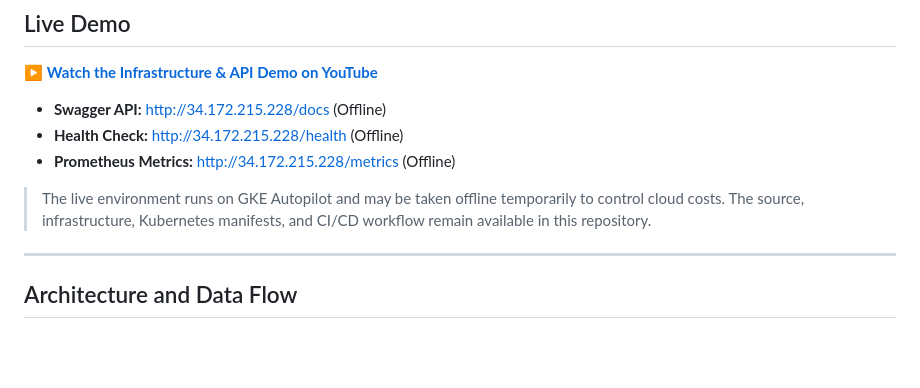
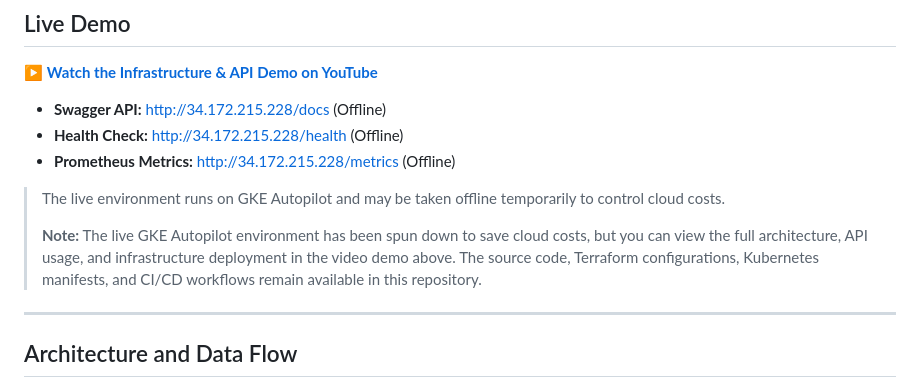
Before and after one commit to PrakritiGupta06/tunestack, a Markdown page: README.md, the part around the change. GitHub-like rendering; blank space fills up the shorter version.

Commit message:
Add detailed Note explaining spun down environment
Co-authored-by: arena-agent <297053741+arena-agent@users.noreply.github.com>

```diff
--- a/README.md
+++ b/README.md
@@ -10,7 +10,9 @@ A production-style, cloud-native music recommendation API built with Python, Fas
 - **Health Check:** [http://34.172.215.228/health](http://34.172.215.228/health) (Offline)
 - **Prometheus Metrics:** [http://34.172.215.228/metrics](http://34.172.215.228/metrics) (Offline)
 
-> The live environment runs on GKE Autopilot and may be taken offline temporarily to control cloud costs. The source, infrastructure, Kubernetes manifests, and CI/CD workflow remain available in this repository.
+> The live environment runs on GKE Autopilot and may be taken offline temporarily to control cloud costs.
+>
+> **Note:** The live GKE Autopilot environment has been spun down to save cloud costs, but you can view the full architecture, API usage, and infrastructure deployment in the video demo above. The source code, Terraform configurations, Kubernetes manifests, and CI/CD workflows remain available in this repository.
 
 ---
 
```
